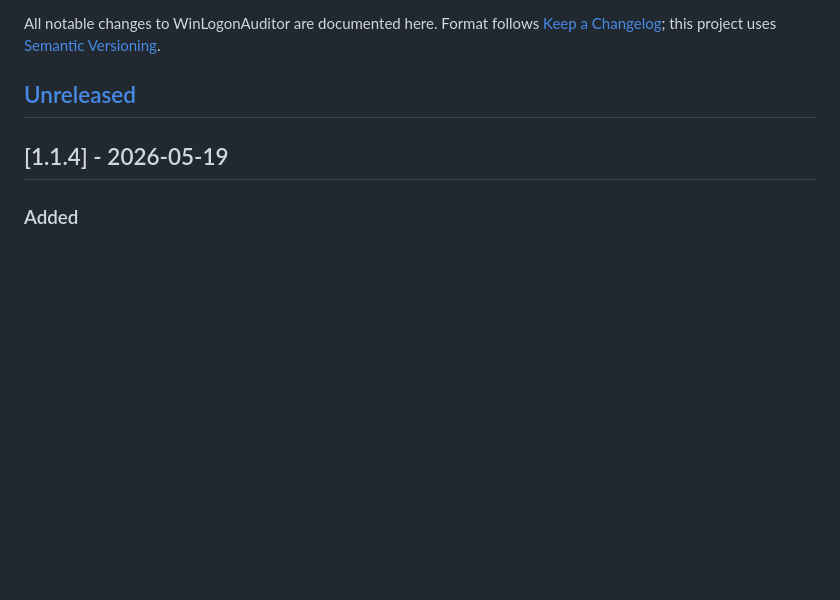
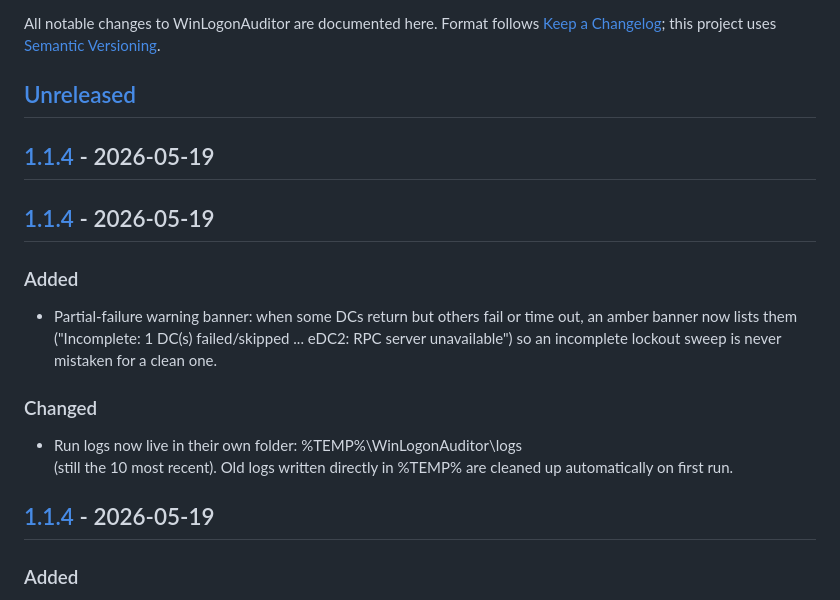
Before and after one commit to eMacTh3Creator/WinLogonAuditor, a Markdown page: CHANGELOG.md, the part around one of its changes. Rendered like a GitHub page; blank space fills up the shorter version.

Commit message:
Release v1.1.4

```diff
--- a/CHANGELOG.md
+++ b/CHANGELOG.md
@@ -5,6 +5,21 @@ Format follows [Keep a Changelog](https://keepachangelog.com/en/1.1.0/);
 this project uses [Semantic Versioning](https://semver.org/).
 
 ## [Unreleased]
+
+## [1.1.4] - 2026-05-19
+
+## [1.1.4] - 2026-05-19
+
+### Added
+- Partial-failure warning banner: when some DCs return but others
+  fail or time out, an amber banner now lists them ("Incomplete: 1
+  DC(s) failed/skipped ... eDC2: RPC server unavailable") so an
+  incomplete lockout sweep is never mistaken for a clean one.
+
+### Changed
+- Run logs now live in their own folder: %TEMP%\WinLogonAuditor\logs\
+  (still the 10 most recent). Old logs written directly in %TEMP% are
+  cleaned up automatically on first run.
 
 ## [1.1.4] - 2026-05-19
 
```
Also changed, not shown: other parts of CHANGELOG.md (+4 -1 lines).
